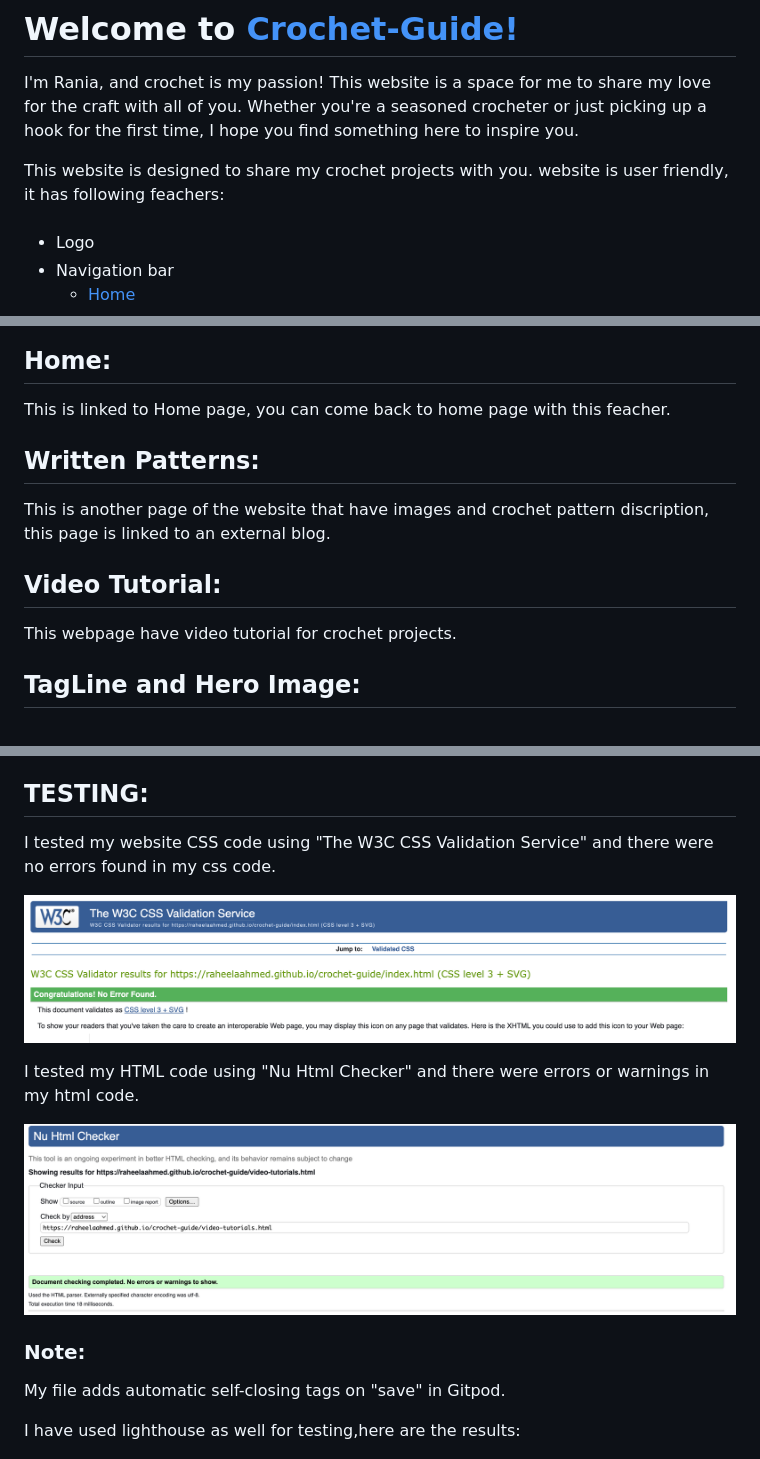
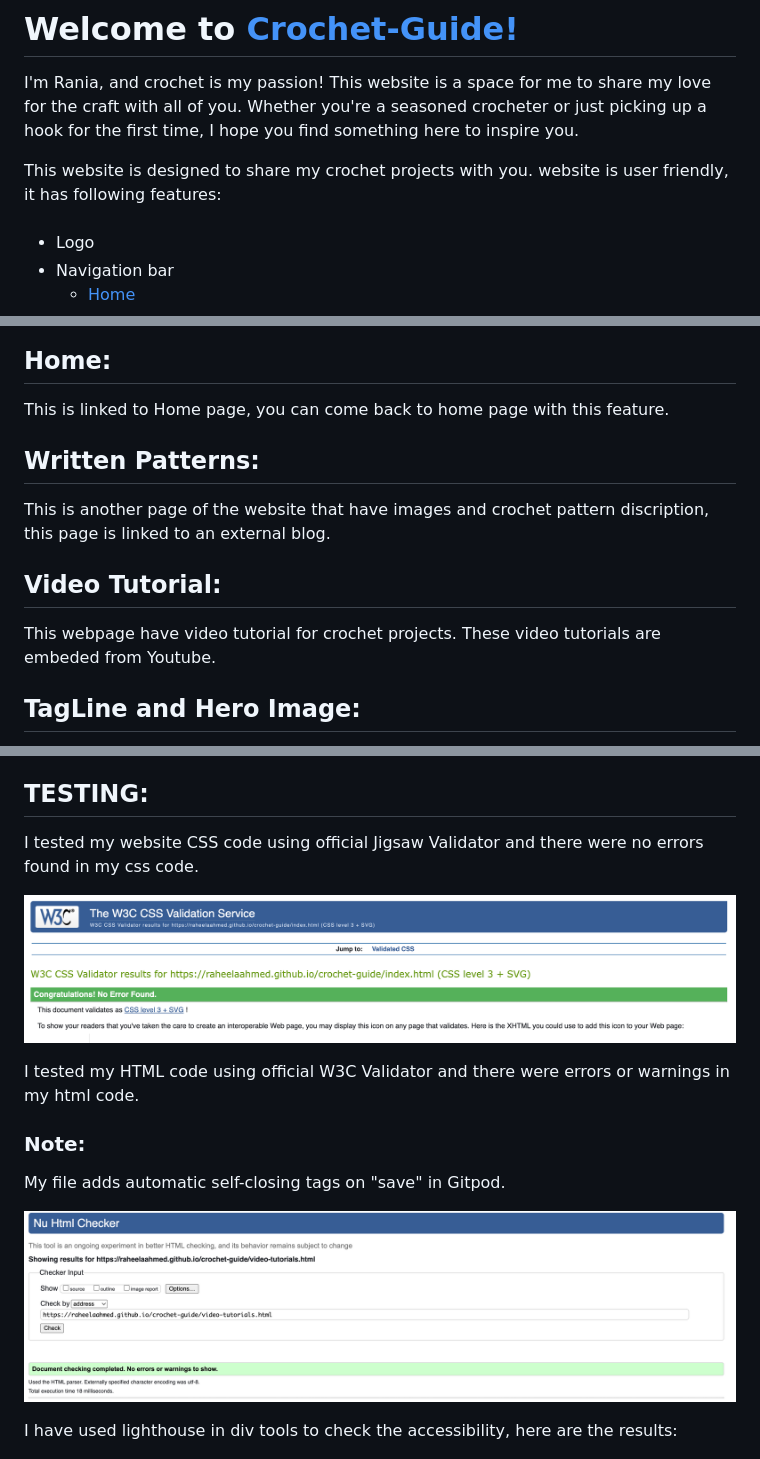
Before and after one commit to raheelaahmed/crochet-guide, a Markdown page: README.md, 3 parts joined by grey strips. Rendered like a GitHub page.

```diff
--- a/README.md
+++ b/README.md
@@ -5,7 +5,7 @@
 I'm Rania, and crochet is my passion! This website is a space for me to share my love for the craft with all of you. Whether you're a seasoned crocheter or just picking up a hook for the first time, I hope you find something here to inspire you.
 
 This website is designed to share my crochet projects with you.
-website is user friendly, it has following feachers:
+website is user friendly, it has following features:
 
 
 ####
@@ -54,7 +54,7 @@ When we press submit button, it will bring you to a new Webpage "submit-form.htm
 
 
 ## Home:
-This is linked to Home page, you can come back to home page with this feacher.
+This is linked to Home page, you can come back to home page with this feature.
 
 
 ## Written Patterns:
@@ -64,7 +64,7 @@ This is another page of the website that have images and  crochet pattern discri
 
 
 ## Video Tutorial:
-This  webpage  have video tutorial for crochet projects.
+This  webpage  have video tutorial for crochet projects. These video tutorials are embeded from Youtube.
 
 
 
@@ -141,7 +141,7 @@ I have used  images from "Pexel.com, Unsplash.com and FreeImages.com". Images us
 
 ## TESTING:
 
-I tested my website  CSS code using  "The W3C CSS Validation Service" and there were no errors found in my css code.
+I tested my website  CSS code using official Jigsaw Validator and there were no errors found in my css code.
 
 
 
@@ -155,7 +155,11 @@ I tested my website  CSS code using  "The W3C CSS Validation Service" and there
 
 
 
-I tested my HTML code using "Nu Html Checker" and there were errors or warnings in my html code.
+I tested my HTML code using official W3C Validator and there were errors or warnings in my html code.
+
+### Note:
+
+My file adds automatic self-closing tags on "save" in Gitpod.
 
 
 
@@ -168,15 +172,13 @@ I tested my HTML code using "Nu Html Checker" and there were errors or warnings
 
 
 
-### Note:
-
-My file adds automatic self-closing tags on "save" in Gitpod.
 
 
 
 
 
-I  have used lighthouse as well for testing,here are the results:
+
+I  have used lighthouse  in div tools to check the accessibility, here are the results:
 
 
 
```
Also changed, not shown: other parts of README.md (+3 -1 lines).
